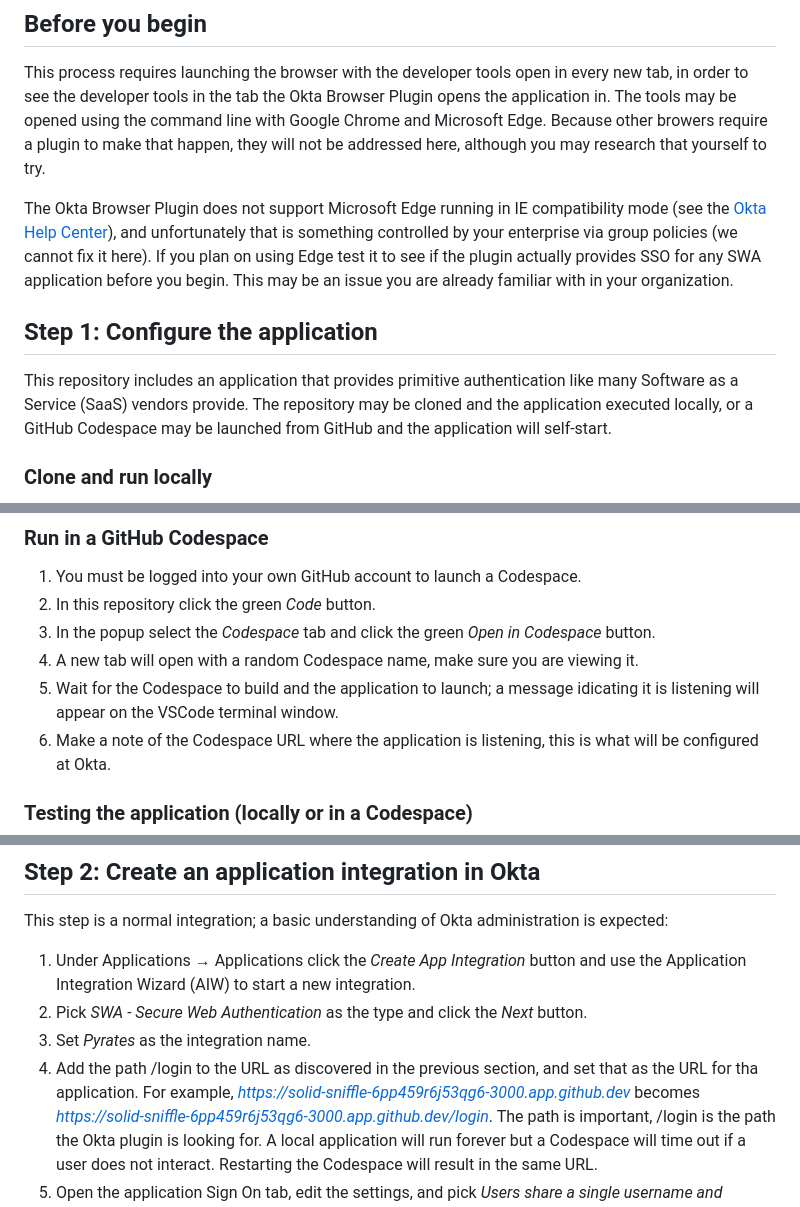
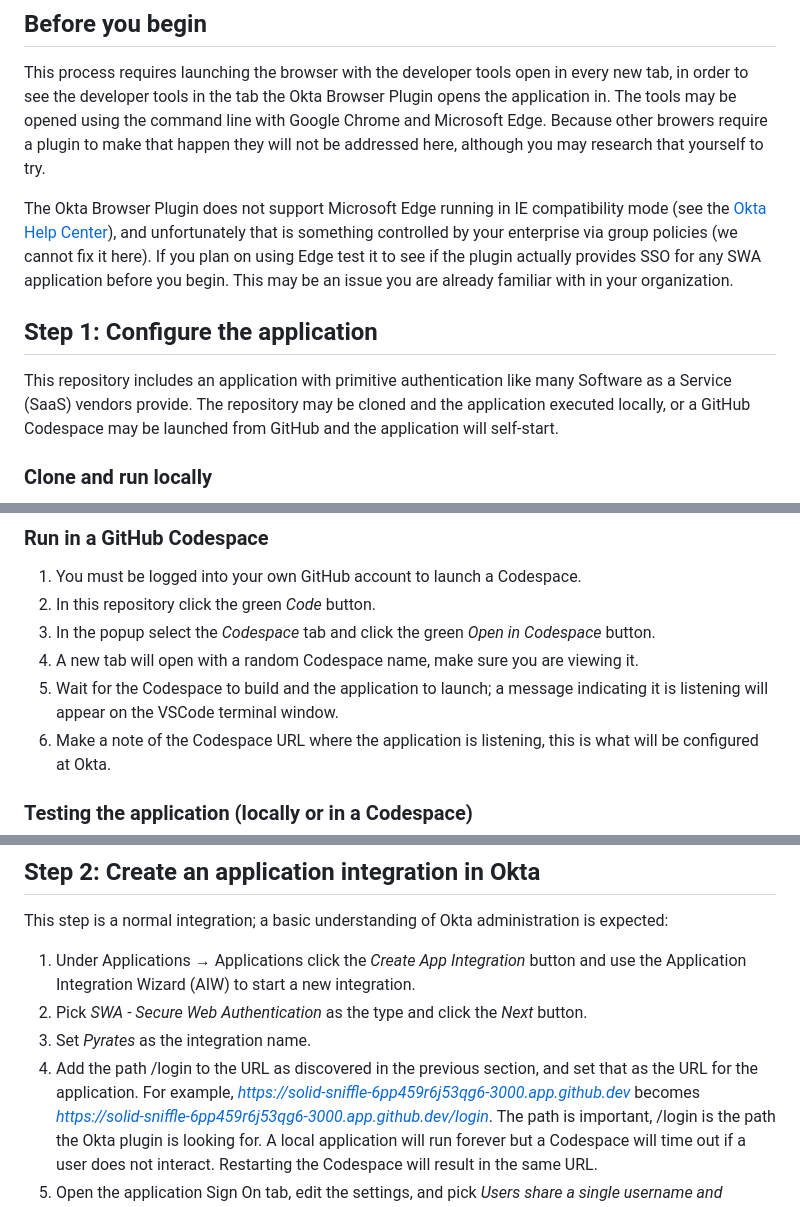
Before and after one commit to jmussman/okta-beware-swa, a Markdown page: README.md, 3 parts joined by grey strips. Rendered like a GitHub page.

```diff
--- a/README.md
+++ b/README.md
@@ -58,7 +58,7 @@ You are already here at GitHub!
 This process requires launching the browser with the developer tools open in every new tab, in order
 to see the developer tools in the tab the Okta Browser Plugin opens the application in.
 The tools may be opened using the command line with Google Chrome and Microsoft Edge.
-Because other browers require a plugin to make that happen, they will not be addressed here, although you
+Because other browers require a plugin to make that happen they will not be addressed here, although you
 may research that yourself to try.
 
 The Okta Browser Plugin does not support Microsoft Edge running in IE compatibility mode
@@ -69,7 +69,7 @@ This may be an issue you are already familiar with in your organization.
 
 ## Step 1: Configure the application
 
-This repository includes an application that provides primitive authentication like many
+This repository includes an application with primitive authentication like many
 Software as a Service (SaaS) vendors provide.
 The repository may be cloned and the application executed locally, or a GitHub Codespace may be launched from
 GitHub and the application will self-start.
@@ -87,7 +87,7 @@ GitHub and the application will self-start.
 1. In this repository click the green *Code* button.
 1. In the popup select the *Codespace* tab and click the green *Open in Codespace* button.
 1. A new tab will open with a random Codespace name, make sure you are viewing it.
-1. Wait for the Codespace to build and the application to launch; a message idicating it is listening will appear on the VSCode terminal window.
+1. Wait for the Codespace to build and the application to launch; a message indicating it is listening will appear on the VSCode terminal window.
 1. Make a note of the Codespace URL where the application is listening, this is what will be configured at Okta.
 
 ### Testing the application (locally or in a Codespace)
@@ -111,7 +111,7 @@ This step is a normal integration; a basic understanding of Okta administration
 1. Under Applications &rarr; Applications click the *Create App Integration* button and use the Application Integration Wizard (AIW) to start a new integration.
 1. Pick *SWA - Secure Web Authentication* as the type and click the *Next* button.
 1. Set *Pyrates* as the integration name.
-1. Add the path /login to the URL as discovered in the previous section, and set that as the URL for tha application.
+1. Add the path /login to the URL as discovered in the previous section, and set that as the URL for the application.
 For example, *https://solid-sniffle-6pp459r6j53qg6-3000.app.github.dev* becomes *https://solid-sniffle-6pp459r6j53qg6-3000.app.github.dev/login*.
 The path is important, /login is the path the Okta plugin is looking for.
 A local application will run forever but a Codespace will time out if a user does not interact.
```
